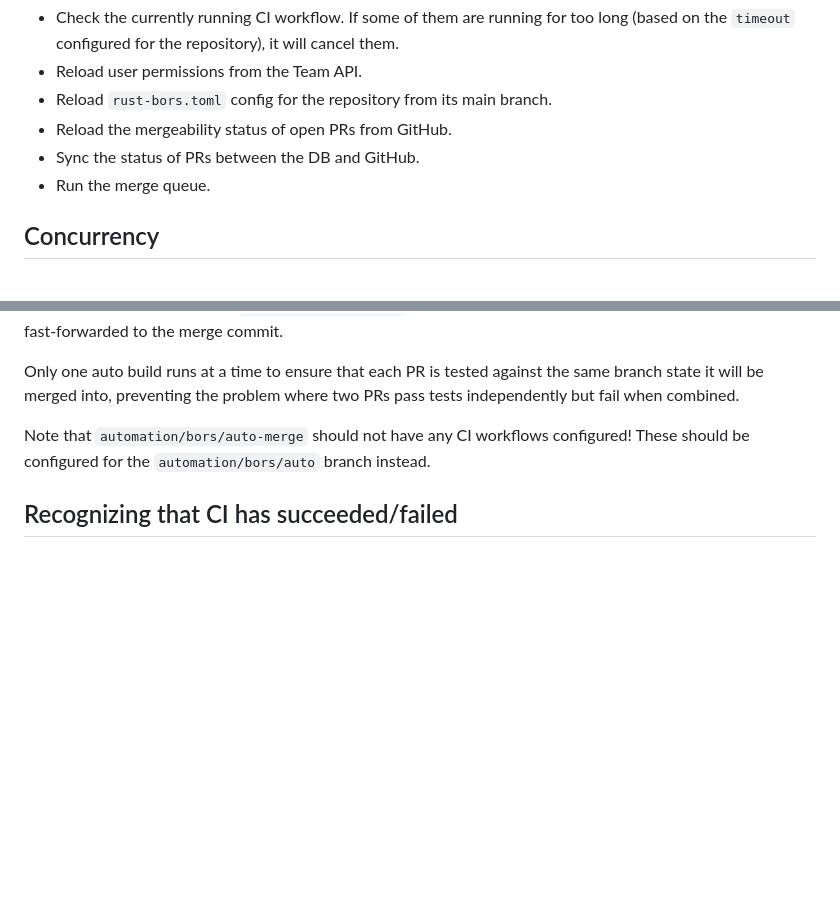
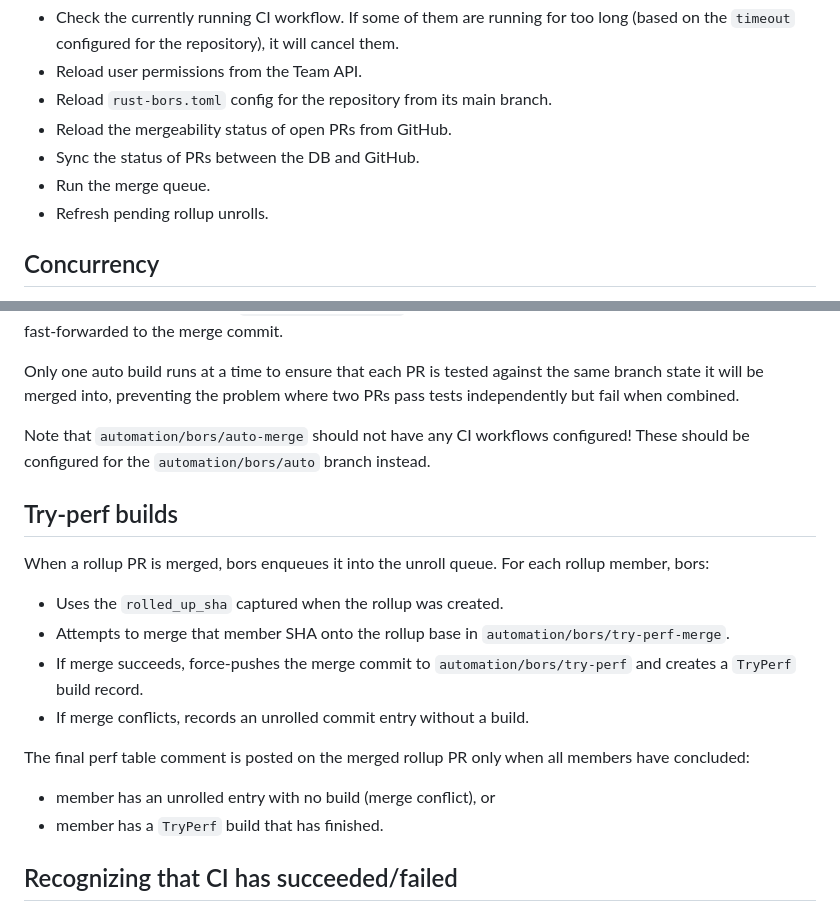
Before and after one commit to rust-lang/bors, a Markdown page: docs/design.md, 2 parts joined by grey strips. Drawn GitHub-style; blank space fills up the shorter version.

```diff
--- a/docs/design.md
+++ b/docs/design.md
@@ -52,6 +52,7 @@ repository:
 - Reload the mergeability status of open PRs from GitHub.
 - Sync the status of PRs between the DB and GitHub.
 - Run the merge queue.
+- Refresh pending rollup unrolls.
 
 ## Concurrency
 The bot is currently listening for GitHub webhooks concurrently, however it handles all commands serially, to avoid
@@ -195,6 +196,17 @@ preventing the problem where two PRs pass tests independently but fail when comb
 Note that `automation/bors/auto-merge` should not have any CI workflows configured! These should be configured for the
 `automation/bors/auto` branch instead.
 
+## Try-perf builds
+When a rollup PR is merged, bors enqueues it into the unroll queue. For each rollup member, bors:
+- Uses the `rolled_up_sha` captured when the rollup was created.
+- Attempts to merge that member SHA onto the rollup base in `automation/bors/try-perf-merge`.
+- If merge succeeds, force-pushes the merge commit to `automation/bors/try-perf` and creates a `TryPerf` build record.
+- If merge conflicts, records an unrolled commit entry without a build.
+
+The final perf table comment is posted on the merged rollup PR only when all members have concluded:
+- member has an unrolled entry with no build (merge conflict), or
+- member has a `TryPerf` build that has finished.
+
 ## Recognizing that CI has succeeded/failed
 With [homu](https://github.com/rust-lang/homu) (the old bors implementation), GitHub actions CI running repositories had
 to use a "fake" job that marked the whole CI workflow as succeeded or failed, to signal to bors if it should consider
```
Also changed, not shown: README.md (+9 -1 lines), docs/development.md (line endings or trailing spaces).
